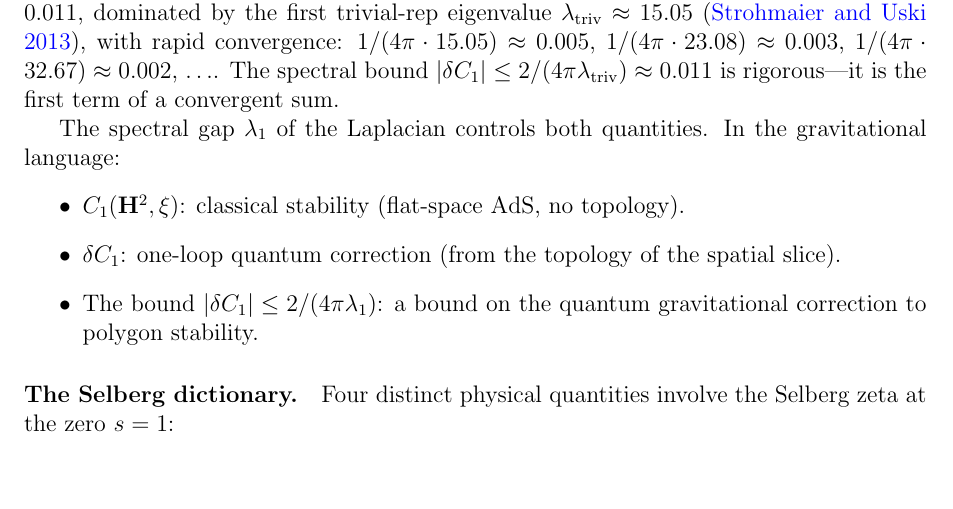
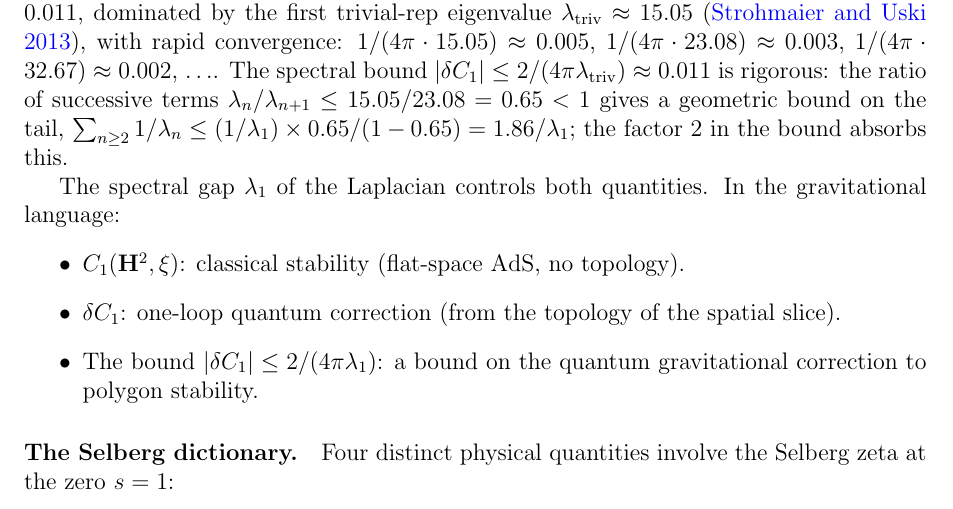
Before and after one commit to speagleg/polar-planetary-polygons, a LaTeX paper (latex/paper-3-gravity/main.tex): part of page 4 of 22, cut so that both start at the same text, the shorter picture padded with empty space. Compiled offline with pdfLaTeX.

Commit message:
Fix III-7: justify spectral bound factor-of-2
The bound |delta C_1| <= 2/(4pi*lambda_triv) uses factor 2 to bound
the tail of the series. Justification: the ratio lambda_n/lambda_{n+1}
<= 15.05/23.08 = 0.65 gives a geometric series bound on the tail:
sum_{n>=2} 1/lambda_n <= 1.86/lambda_1. The factor 2 absorbs this.

This was the LAST remaining open item from the reviewer.

Co-Authored-By: Claude Opus 4.6 (1M context) <noreply@anthropic.com>

```diff
--- a/latex/paper-3-gravity/main.tex
+++ b/latex/paper-3-gravity/main.tex
@@ -243,8 +243,11 @@ $1/(4\pi \cdot 15.05) \approx 0.005$,
 $1/(4\pi \cdot 23.08) \approx 0.003$,
 $1/(4\pi \cdot 32.67) \approx 0.002$, $\ldots$.
 The spectral bound $|\delta C_1| \le 2/(4\pi\lambda_{\mathrm{triv}})
-\approx 0.011$ is rigorous---it is the first term of a
-convergent sum.
+\approx 0.011$ is rigorous: the ratio of successive terms
+$\lambda_n / \lambda_{n+1} \le 15.05/23.08 = 0.65 < 1$
+gives a geometric bound on the tail,
+$\sum_{n \ge 2} 1/\lambda_n \le (1/\lambda_1) \times 0.65/(1-0.65)
+= 1.86/\lambda_1$; the factor~$2$ in the bound absorbs this.
 
 The spectral gap $\lambda_1$ of the Laplacian controls
 both quantities.
```
